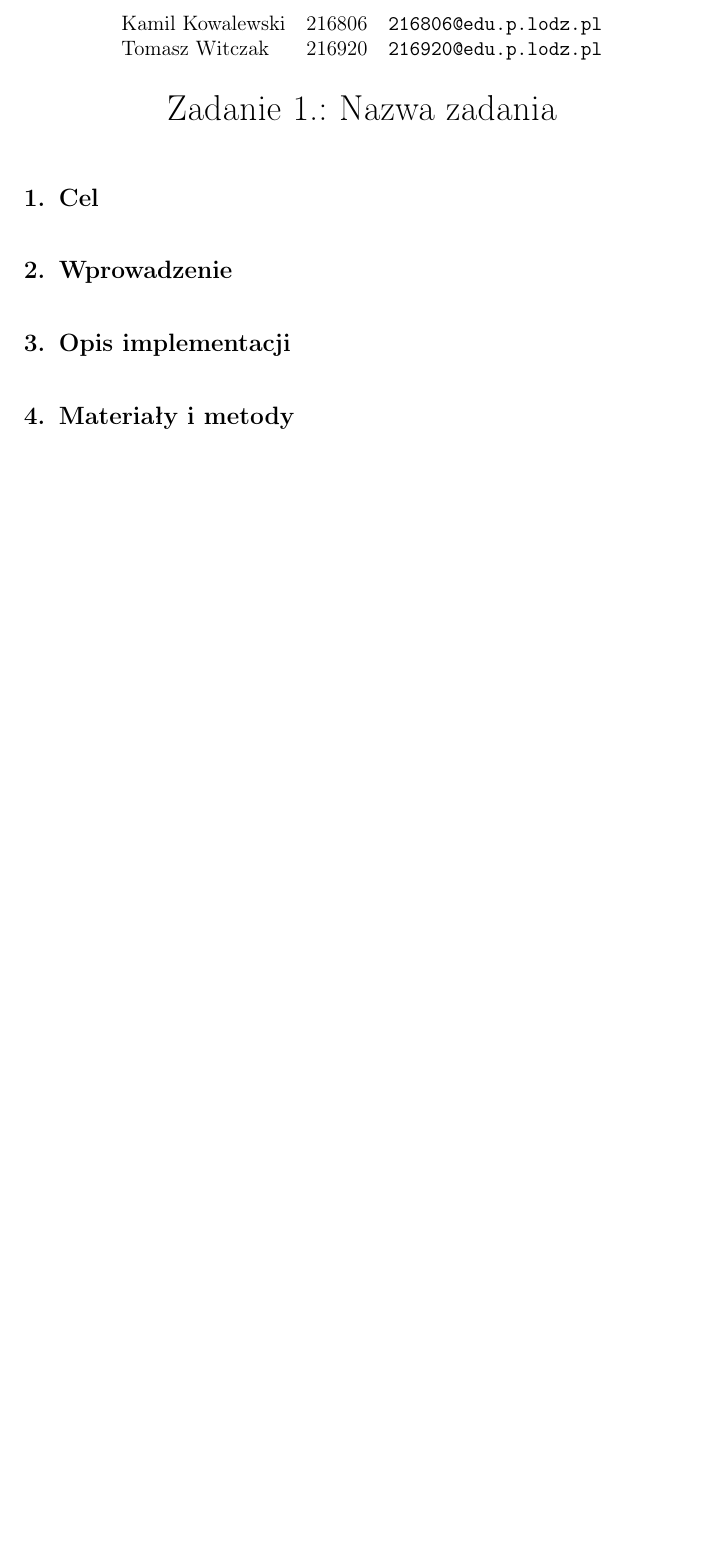
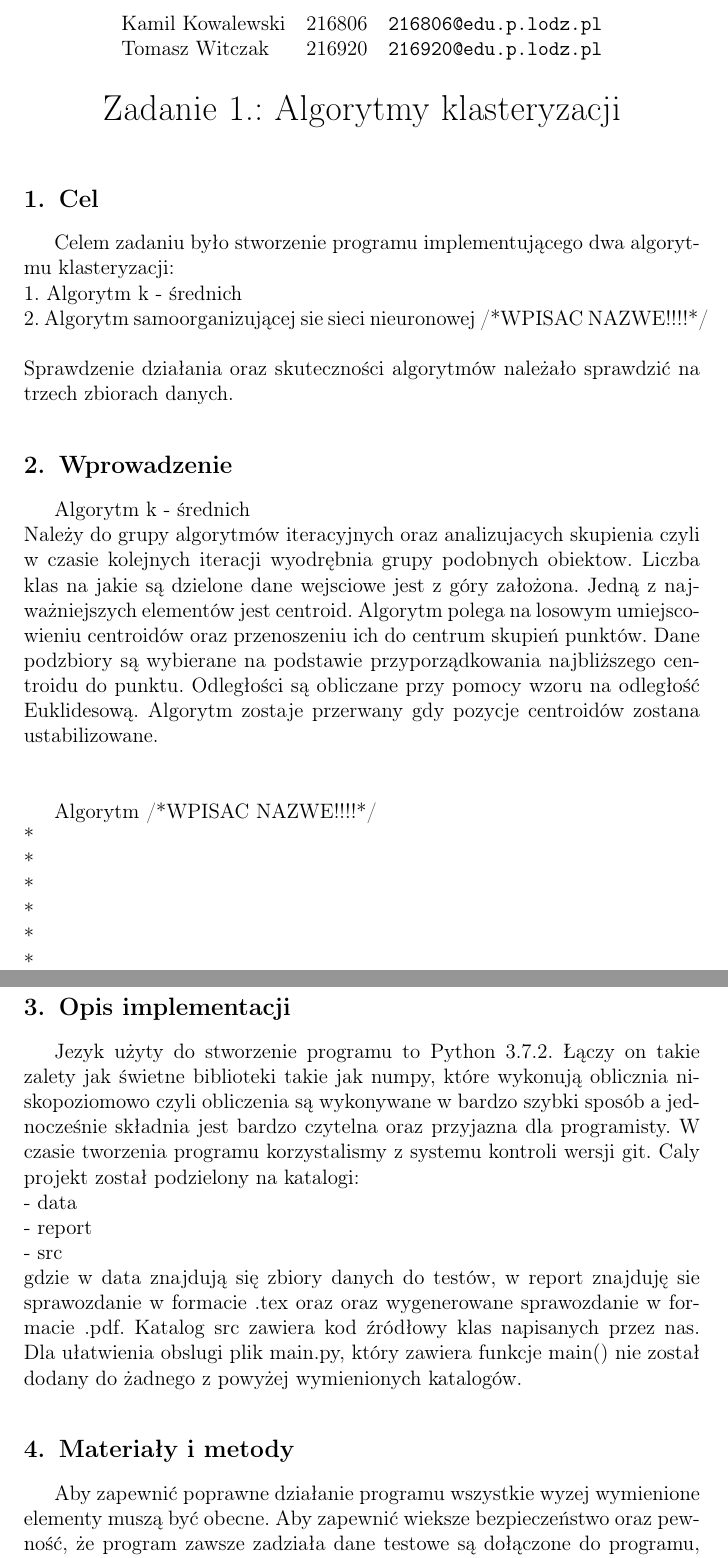
Before and after one commit to tmwitczak/iad-1, a LaTeX document (report/sprawozdanie_IAD_Zad1_Kowalewski_Witczak.tex): part of the page before the commit and two parts of pages 1 and 2 of 2 after it, the two joined at a grey line, cut so that both start at the same text, the shorter picture padded with empty space. Compiled offline with pdfLaTeX.

Commit message:
Significant changes in report .tex

```diff
--- a/report/sprawozdanie_IAD_Zad1_Kowalewski_Witczak.tex
+++ b/report/sprawozdanie_IAD_Zad1_Kowalewski_Witczak.tex
@@ -29,30 +29,43 @@
   \studentinfo[216920@edu.p.lodz.pl]{Tomasz Witczak}{216920}%
 }
 
-\title{Zadanie 1.: Nazwa zadania}
+\title{Zadanie 1.: Algorytmy klasteryzacji}
 
 \begin{document}
 \maketitle
 \thispagestyle{fancyplain}
 
 \section{Cel}
-{
-
+{Celem zadaniu było stworzenie programu implementującego dwa algorytmu klasteryzacji:\\
+1. Algorytm k - średnich\\
+2. Algorytm samoorganizującej sie sieci nieuronowej /*WPISAC NAZWE!!!!*/\\\\
+Sprawdzenie działania oraz skuteczności algorytmów należało sprawdzić na trzech zbiorach danych.
 }
 
 \section{Wprowadzenie}
-{
+{Algorytm k - średnich\\
+Należy do grupy algorytmów iteracyjnych oraz analizujacych skupienia czyli w czasie kolejnych iteracji wyodrębnia grupy podobnych obiektow. Liczba klas na jakie są dzielone dane wejsciowe jest z góry założona. Jedną z najważniejszych elementów jest centroid. Algorytm polega na losowym umiejscowieniu centroidów oraz przenoszeniu ich do centrum skupień punktów. Dane podzbiory są wybierane na podstawie przyporządkowania najbliższego centroidu do punktu. Odległości są obliczane przy pomocy wzoru na odległość Euklidesową. Algorytm zostaje przerwany gdy pozycje centroidów zostana ustabilizowane.\\\\
+
+Algorytm /*WPISAC NAZWE!!!!*/\\
+*\\
+*\\
+*\\
+*\\
+*\\
+*\\
 
 }
 
 \section{Opis implementacji}
-{
-
+{Jezyk użyty do stworzenie programu to Python 3.7.2. Łączy on takie zalety jak świetne biblioteki takie jak numpy, które wykonują oblicznia niskopoziomowo czyli obliczenia są wykonywane w bardzo szybki sposób a jednocześnie składnia jest bardzo czytelna oraz przyjazna dla programisty. W czasie tworzenia programu korzystalismy z systemu kontroli wersji git. Caly projekt został podzielony na katalogi:\\
+- data\\
+- report\\
+- src\\
+gdzie w data znajdują się zbiory danych do testów, w report znajduję sie sprawozdanie w formacie .tex oraz oraz wygenerowane sprawozdanie w formacie .pdf. Katalog src zawiera kod źródłowy klas napisanych przez nas. Dla ułatwienia obslugi plik main.py, który zawiera funkcje main() nie został dodany do żadnego z powyżej wymienionych katalogów.
 }
 
 \section{Materiały i metody}
-{
-
+{Aby zapewnić poprawne działanie programu wszystkie wyzej wymienione elementy muszą być obecne. Aby zapewnić wieksze bezpieczeństwo oraz pewność, że program zawsze zadziała dane testowe są dołączone do programu, również w systemie kontroli wersji folder data był cały czas obecny.
 }
 
 \section{Wyniki}
```
